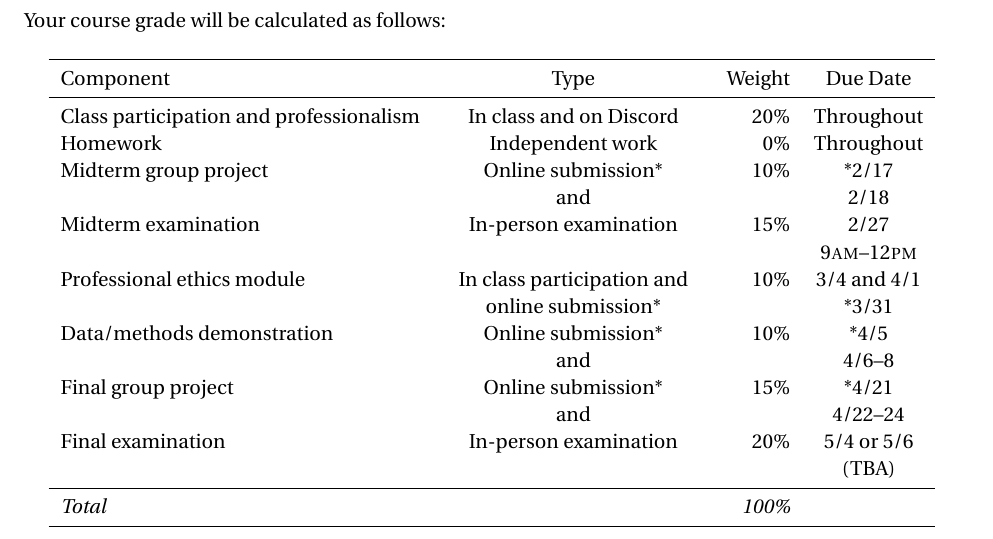
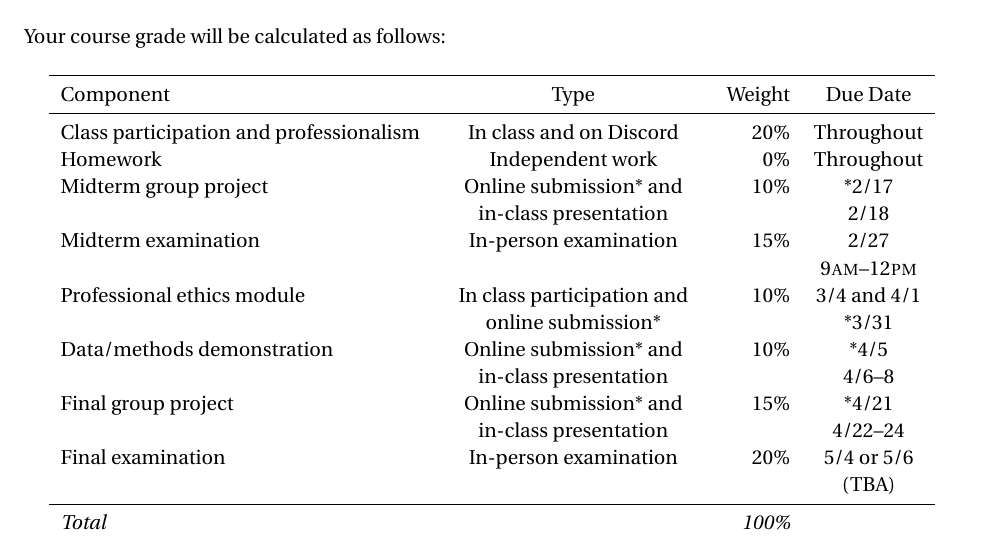
Before and after one commit to lukestein-classes/fdap, a LaTeX document (syllabus/fin6200syllabus.tex): part of page 4 of 11, cut so that both start at the same text. Compiled offline with pdfLaTeX; the source files are stored in an older character set and shown here as Unicode.

Commit message:
Typo corrections

```diff
--- a/syllabus/fin6200syllabus.tex
+++ b/syllabus/fin6200syllabus.tex
@@ -241,9 +241,9 @@ Component & Type & Weight & Due Date\tabularnewline
 \midrule
 Class participation and professionalism & In class and on Discord & 20\% & Throughout\tabularnewline
 Homework & Independent work & 0\% & Throughout\tabularnewline
-Midterm group project & Online submission{*}
+Midterm group project & Online submission{*} and
 
-and & 10\% & \begin{cellvarwidth}[t]
+in-class presentation & 10\% & \begin{cellvarwidth}[t]
 \centering
 {*}2/17
 
@@ -263,17 +263,17 @@ online submission{*} & 10\% & \begin{cellvarwidth}[t]
 
 {*}3/31
 \end{cellvarwidth}\tabularnewline
-Data/methods demonstration & Online submission{*}
+Data/methods demonstration & Online submission{*} and
 
-and & 10\% & \begin{cellvarwidth}[t]
+in-class presentation & 10\% & \begin{cellvarwidth}[t]
 \centering
 {*}4/5
 
 4/6\textendash 8
 \end{cellvarwidth}\tabularnewline
-Final group project & Online submission{*}
+Final group project & Online submission{*} and
 
-and & 15\% & \begin{cellvarwidth}[t]
+in-class presentation & 15\% & \begin{cellvarwidth}[t]
 \centering
 {*}4/21
 
```
Also changed, not shown: schedule.md (+2 -1 lines), syllabus/fin6200syllabus.md (+6 -6 lines), syllabus/fin6200syllabus.pdf, 1 other file.
